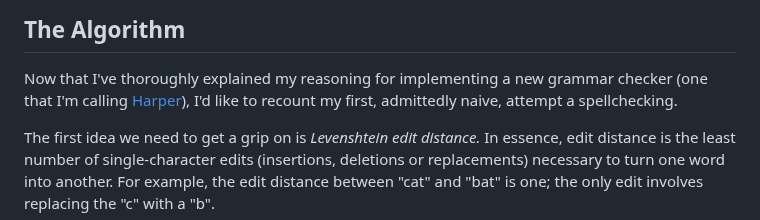
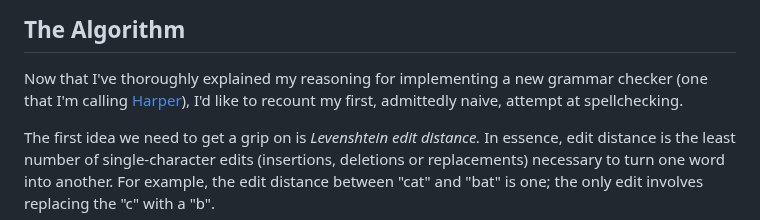
Before and after one commit to elijah-potter/blog, a Markdown page: posts/stupid_simple_spell_check.md, the part around the change. Drawn GitHub-style.

Commit message:
fix: random grammar issue found

```diff
--- a/posts/stupid_simple_spell_check.md
+++ b/posts/stupid_simple_spell_check.md
@@ -44,7 +44,7 @@ Grammarly is a great product, just not for me.
 ## The Algorithm
 
 Now that I've thoroughly explained my reasoning for implementing a new grammar checker (one that I'm calling [Harper](https://github.com/elijah-potter/harper)), I'd like to recount
-my first, admittedly naive, attempt a spellchecking.
+my first, admittedly naive, attempt at spellchecking.
 
 The first idea we need to get a grip on is _Levenshtein edit distance._
 In essence, edit distance is the least number of single-character edits (insertions, deletions or replacements) necessary to turn one word into another.
```
